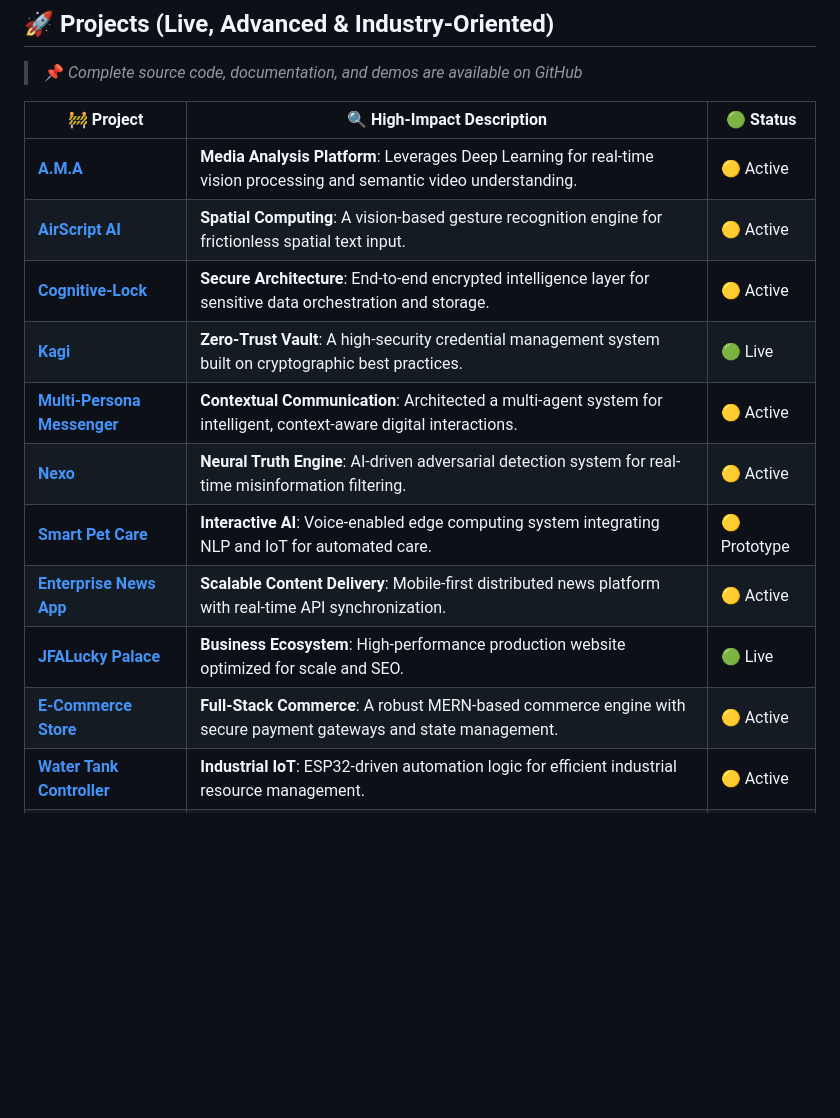
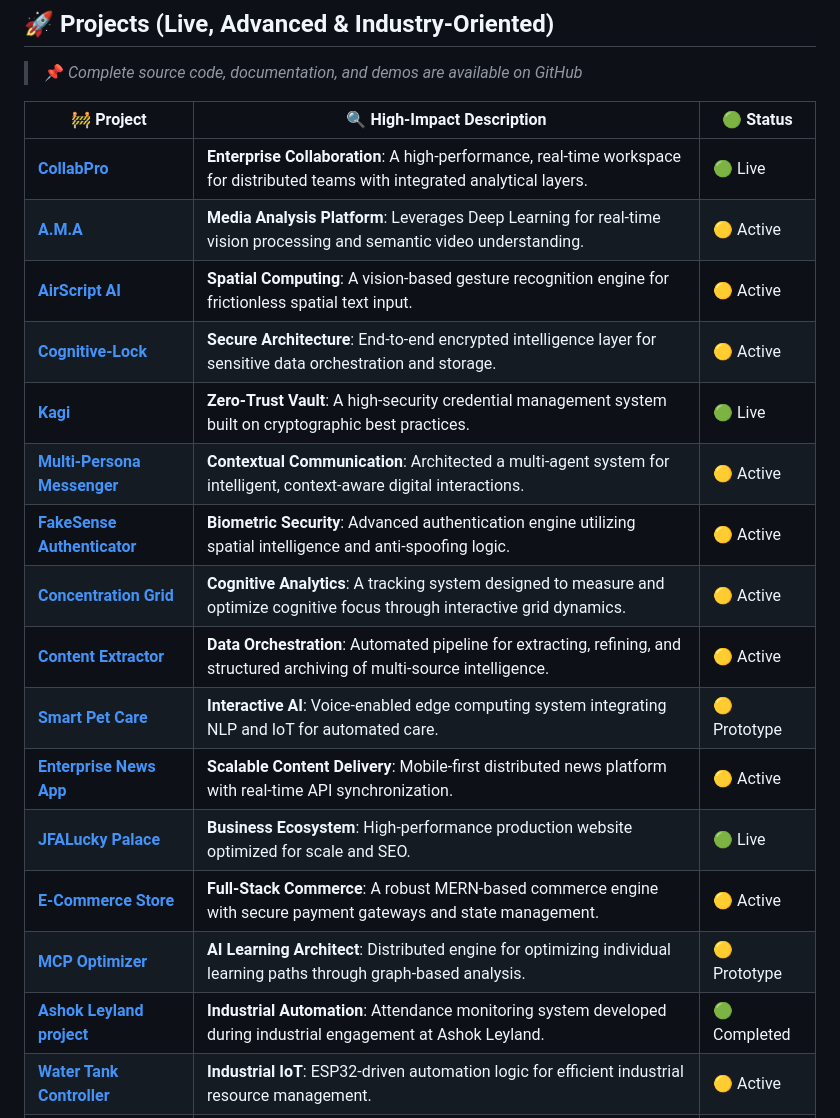
Before and after one commit to Ajaykannagit/Ajaykannagit, a Markdown page: README.md, the part around the change. Drawn GitHub-style; blank space fills up the shorter version.

Commit message:
feat: sync projects table with full GitHub repository list and fix renamed links

```diff
--- a/README.md
+++ b/README.md
@@ -136,16 +136,21 @@ I architect **cloud-native solutions** that are secure by design and scalable by
 
 | 🚧 Project                   | 🔍 High-Impact Description                          | 🟢 Status    |
 | ---------------------------- | --------------------------------------------------- | ------------ |
+| [**CollabPro**](https://github.com/Ajaykannagit/CollabPro) | **Enterprise Collaboration**: A high-performance, real-time workspace for distributed teams with integrated analytical layers. | 🟢 Live |
 | [**A.M.A**](https://github.com/Ajaykannagit/A.M.A) | **Media Analysis Platform**: Leverages Deep Learning for real-time vision processing and semantic video understanding. | 🟡 Active    |
-| [**AirScript AI**](https://github.com/Ajaykannagit/AirScript-AI) | **Spatial Computing**: A vision-based gesture recognition engine for frictionless spatial text input. | 🟡 Active    |
-| [**Cognitive-Lock**](https://github.com/Ajaykannagit/Cognitive-Lock) | **Secure Architecture**: End-to-end encrypted intelligence layer for sensitive data orchestration and storage. | 🟡 Active    |
-| [**Kagi**](https://github.com/Ajaykannagit/Kagi) | **Zero-Trust Vault**: A high-security credential management system built on cryptographic best practices. | 🟢 Live      |
-| [**Multi-Persona Messenger**](https://github.com/Ajaykannagit/Multi-Persona-Messenger) | **Contextual Communication**: Architected a multi-agent system for intelligent, context-aware digital interactions. | 🟡 Active    |
-| [**Nexo**](https://github.com/Ajaykannagit/Nexo) | **Neural Truth Engine**: AI-driven adversarial detection system for real-time misinformation filtering. | 🟡 Active    |
-| [**Smart Pet Care**](https://github.com/Ajaykannagit/Smart-Pet-Care) | **Interactive AI**: Voice-enabled edge computing system integrating NLP and IoT for automated care. | 🟡 Prototype |
-| [**Enterprise News App**](https://github.com/Ajaykannagit/Enterprise-News-App) | **Scalable Content Delivery**: Mobile-first distributed news platform with real-time API synchronization. | 🟡 Active    |
-| [**JFALucky Palace**](https://github.com/Ajaykannagit/JFALucky-Palace) | **Business Ecosystem**: High-performance production website optimized for scale and SEO. | 🟢 Live      |
-| [**E-Commerce Store**](https://github.com/Ajaykannagit/E-Commerce-Jewelry-Store) | **Full-Stack Commerce**: A robust MERN-based commerce engine with secure payment gateways and state management. | 🟡 Active    |
+| [**AirScript AI**](https://github.com/Ajaykannagit/Air_Write) | **Spatial Computing**: A vision-based gesture recognition engine for frictionless spatial text input. | 🟡 Active    |
+| [**Cognitive-Lock**](https://github.com/Ajaykannagit/CognitiveLock) | **Secure Architecture**: End-to-end encrypted intelligence layer for sensitive data orchestration and storage. | 🟡 Active    |
+| [**Kagi**](https://github.com/Ajaykannagit/password-manager) | **Zero-Trust Vault**: A high-security credential management system built on cryptographic best practices. | 🟢 Live      |
+| [**Multi-Persona Messenger**](https://github.com/Ajaykannagit/multi-persona-messenger) | **Contextual Communication**: Architected a multi-agent system for intelligent, context-aware digital interactions. | 🟡 Active    |
+| [**FakeSense Authenticator**](https://github.com/Ajaykannagit/fakesense-authenticator) | **Biometric Security**: Advanced authentication engine utilizing spatial intelligence and anti-spoofing logic. | 🟡 Active |
+| [**Concentration Grid**](https://github.com/Ajaykannagit/concentration-grid) | **Cognitive Analytics**: A tracking system designed to measure and optimize cognitive focus through interactive grid dynamics. | 🟡 Active |
+| [**Content Extractor**](https://github.com/Ajaykannagit/Content_Extractor) | **Data Orchestration**: Automated pipeline for extracting, refining, and structured archiving of multi-source intelligence. | 🟡 Active |
+| [**Smart Pet Care**](https://github.com/Ajaykannagit/pet_chatbot) | **Interactive AI**: Voice-enabled edge computing system integrating NLP and IoT for automated care. | 🟡 Prototype |
+| [**Enterprise News App**](https://github.com/Ajaykannagit/newsApp) | **Scalable Content Delivery**: Mobile-first distributed news platform with real-time API synchronization. | 🟡 Active    |
+| [**JFALucky Palace**](https://github.com/Ajaykannagit/JFALuckyPalace) | **Business Ecosystem**: High-performance production website optimized for scale and SEO. | 🟢 Live      |
+| [**E-Commerce Store**](https://github.com/Ajaykannagit/rajalakshmiwebsite) | **Full-Stack Commerce**: A robust MERN-based commerce engine with secure payment gateways and state management. | 🟡 Active    |
+| [**MCP Optimizer**](https://github.com/Ajaykannagit/mcp-learning-path-demo) | **AI Learning Architect**: Distributed engine for optimizing individual learning paths through graph-based analysis. | 🟡 Prototype |
+| [**Ashok Leyland project**](https://github.com/Ajaykannagit/Ashok_layland_Attence_Monitoring_project) | **Industrial Automation**: Attendance monitoring system developed during industrial engagement at Ashok Leyland. | 🟢 Completed |
 | [**Water Tank Controller**](https://github.com/Ajaykannagit/Water-Tank-Controller) | **Industrial IoT**: ESP32-driven automation logic for efficient industrial resource management. | 🟡 Active |
 | [**AI Product Generator**](https://github.com/Ajaykannagit/AI-Product-Generator) | **Generative AI Pipeline**: Production-grade pipeline for AI-driven asset creation and refinement. | 🟡 Active |
 
```
